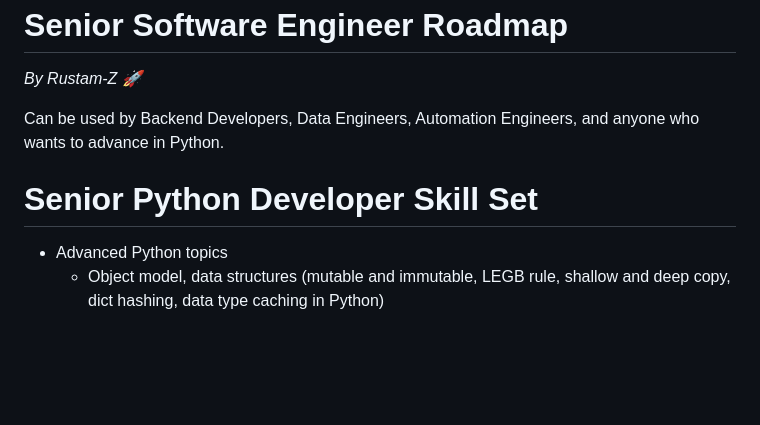
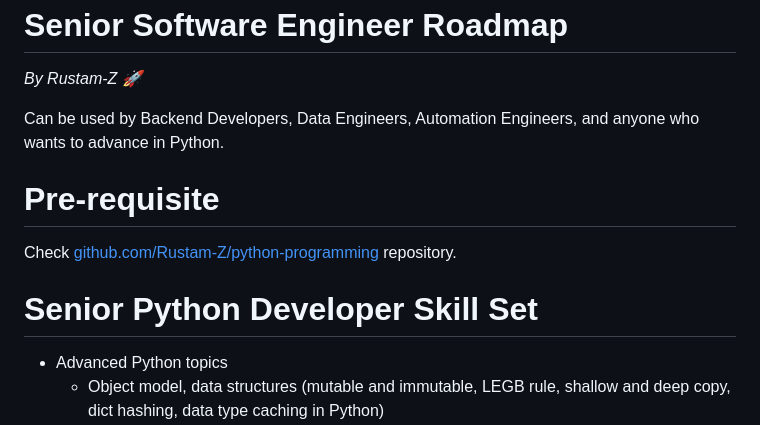
Before and after one commit to Rustam-Z/senior-python-engineer, a Markdown page: README.md, the part around the change. Rendered like a GitHub page; blank space fills up the shorter version.

```diff
--- a/README.md
+++ b/README.md
@@ -4,7 +4,12 @@
 
 Can be used by Backend Developers, Data Engineers, Automation Engineers, and anyone who wants to advance in Python.
 
+# Pre-requisite
+
+Check [github.com/Rustam-Z/python-programming](https://github.com/Rustam-Z/python-programming) repository.
+
 # Senior Python Developer Skill Set
+
 - Advanced Python topics
   - Object model, data structures (mutable and immutable, LEGB rule, shallow and deep copy, dict hashing, data type caching in Python)
   - Dataclasses, `collections`
```
